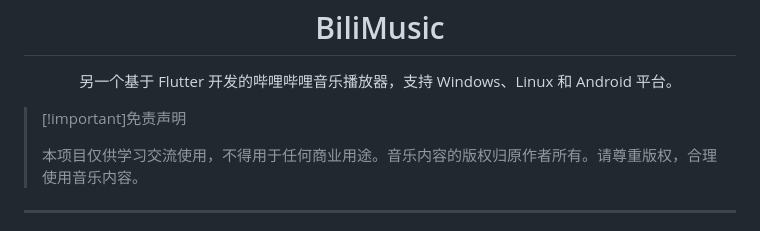
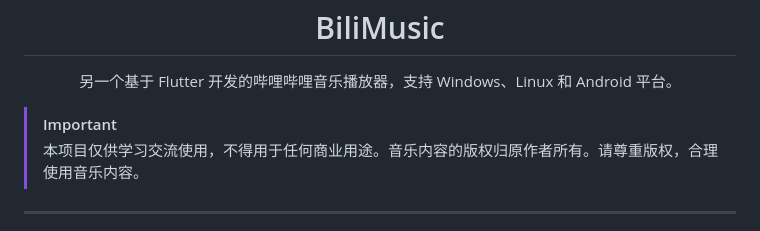
Before and after one commit to NaivG/bilimusic, a Markdown page: README.md, the part around the change. Drawn GitHub-style.

```diff
--- a/README.md
+++ b/README.md
@@ -10,7 +10,7 @@
 
 </div>
 
->[!important]免责声明
+> [!important]
 >
 >本项目仅供学习交流使用，不得用于任何商业用途。音乐内容的版权归原作者所有。请尊重版权，合理使用音乐内容。
 
```
